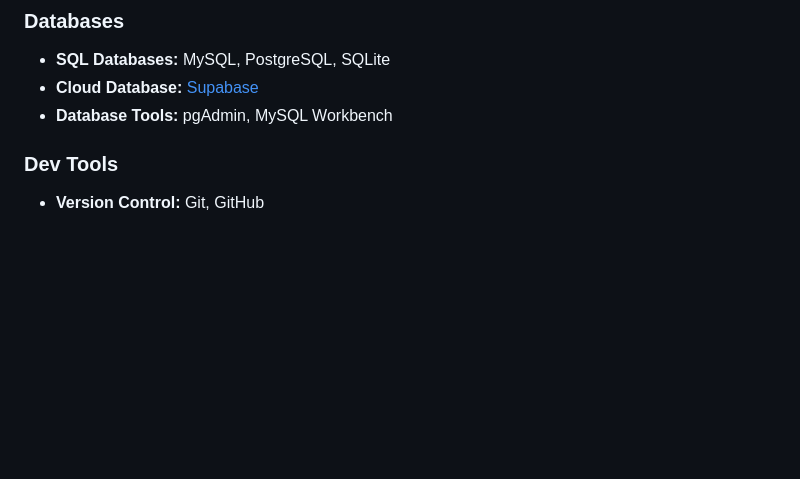
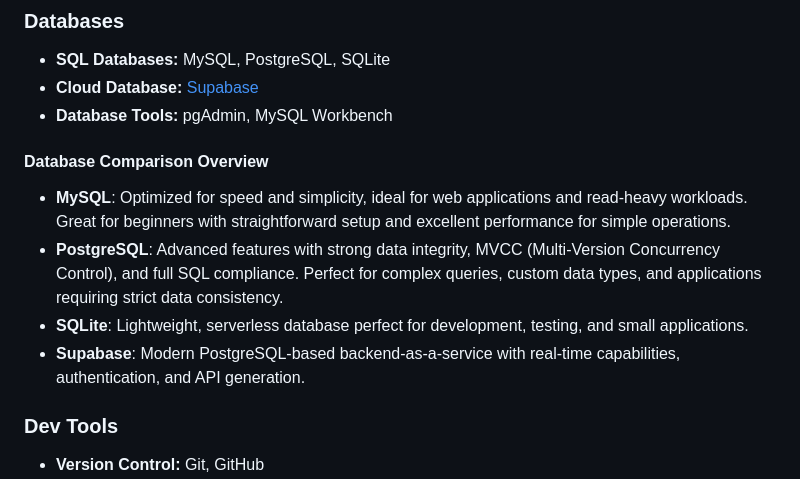
Before and after one commit to marknature/Django-Docker_Projects, a Markdown page: README.md, the part around the change printed below. Rendered like a GitHub page; blank space fills up the shorter version.

```diff
--- a/README.md
+++ b/README.md
@@ -57,6 +57,12 @@ full-stack-projects/
 - **SQL Databases:** MySQL, PostgreSQL, SQLite
 - **Cloud Database:** [Supabase](https://supabase.com/)
 - **Database Tools:** pgAdmin, MySQL Workbench
+
+#### Database Comparison Overview
+- **MySQL**: Optimized for speed and simplicity, ideal for web applications and read-heavy workloads. Great for beginners with straightforward setup and excellent performance for simple operations.
+- **PostgreSQL**: Advanced features with strong data integrity, MVCC (Multi-Version Concurrency Control), and full SQL compliance. Perfect for complex queries, custom data types, and applications requiring strict data consistency.
+- **SQLite**: Lightweight, serverless database perfect for development, testing, and small applications.
+- **Supabase**: Modern PostgreSQL-based backend-as-a-service with real-time capabilities, authentication, and API generation.
 
 ### Dev Tools
 - **Version Control:** Git, GitHub
```
Also changed, not shown: other parts of README.md (+21 -1 lines).
